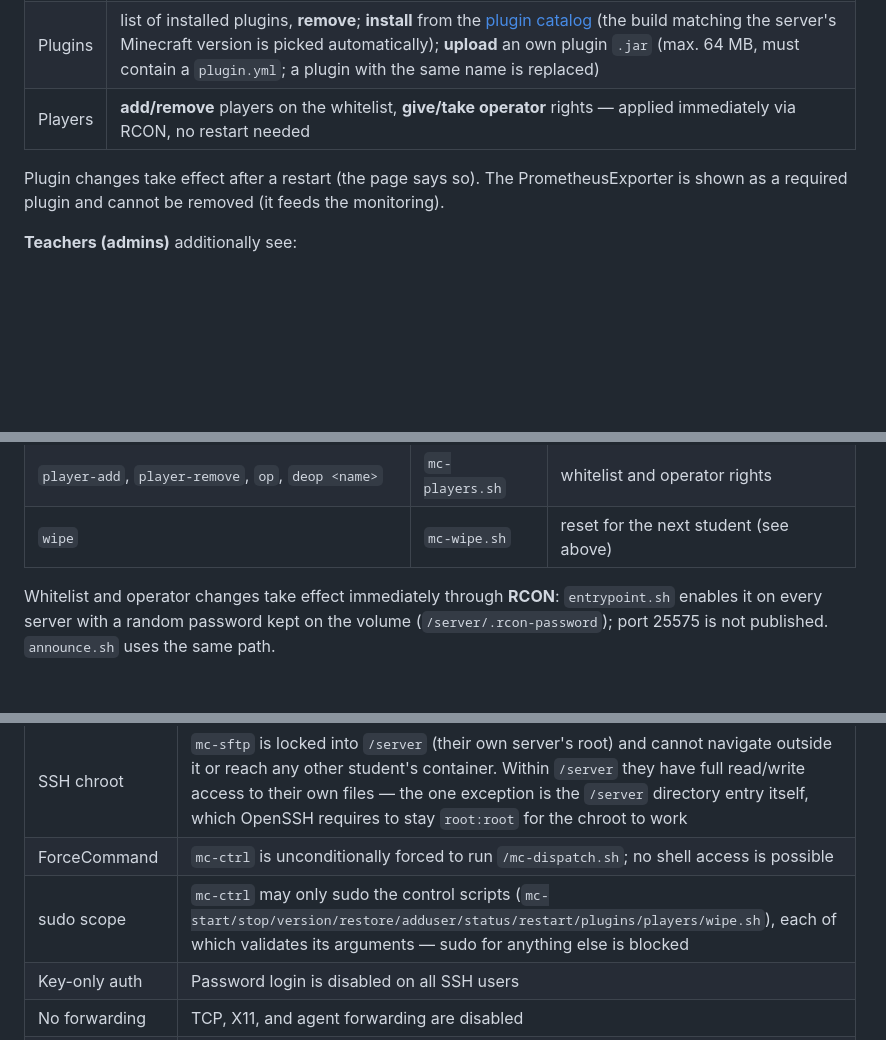
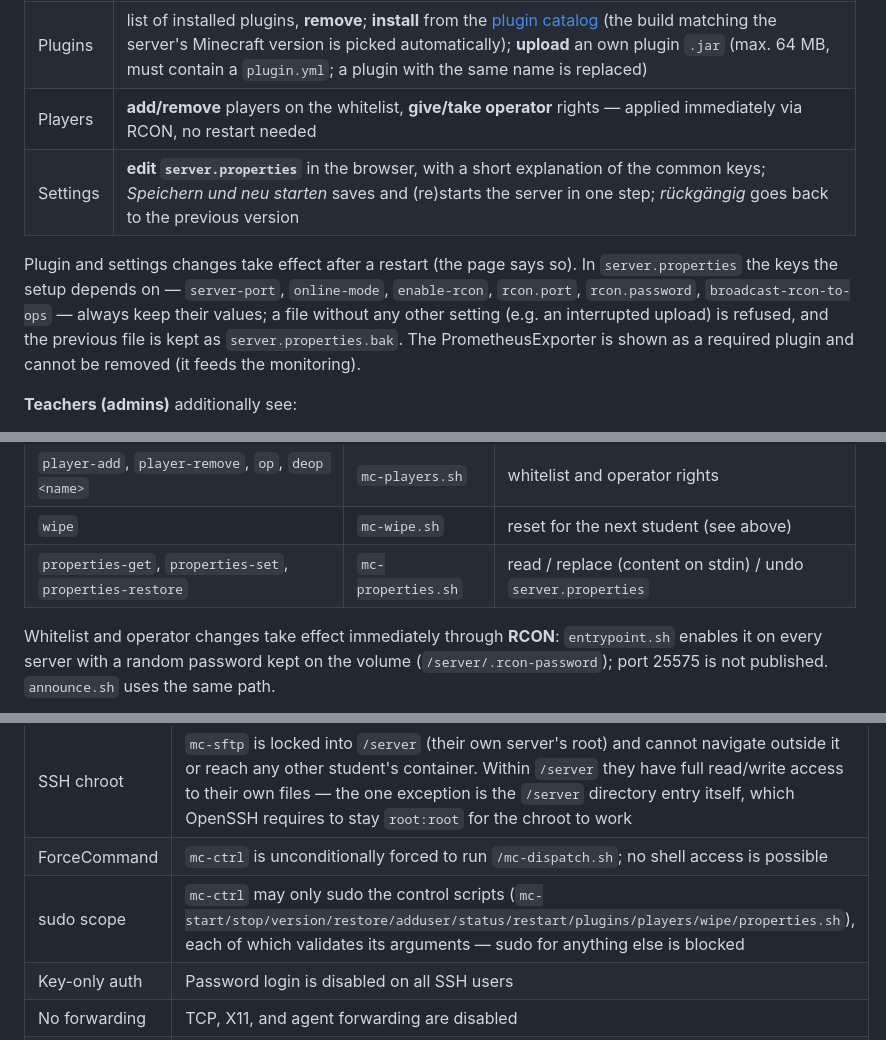
Before and after one commit to cndrbrbr/minecraftHostingServer, a Markdown page: README.md, 3 parts joined by grey strips. Rendered like a GitHub page; blank space fills up the shorter version.

Commit message:
Docs: editing server.properties on the admin page
Co-Authored-By: Claude Opus 5.5 <noreply@anthropic.com>

```diff
--- a/README.md
+++ b/README.md
@@ -433,8 +433,9 @@ A web page where students manage their own server and teachers manage all of the
 | Status | running / starting / being built / stopped, Minecraft version, players online; **start**, **stop**, **restart** |
 | Plugins | list of installed plugins, **remove**; **install** from the [plugin catalog](#plugin-catalog) (the build matching the server's Minecraft version is picked automatically); **upload** an own plugin `.jar` (max. 64 MB, must contain a `plugin.yml`; a plugin with the same name is replaced) |
 | Players | **add/remove** players on the whitelist, **give/take operator** rights — applied immediately via RCON, no restart needed |
+| Settings | **edit `server.properties`** in the browser, with a short explanation of the common keys; *Speichern und neu starten* saves and (re)starts the server in one step; *rückgängig* goes back to the previous version |
 
-Plugin changes take effect after a restart (the page says so). The PrometheusExporter is shown as a required plugin and cannot be removed (it feeds the monitoring).
+Plugin and settings changes take effect after a restart (the page says so). In `server.properties` the keys the setup depends on — `server-port`, `online-mode`, `enable-rcon`, `rcon.port`, `rcon.password`, `broadcast-rcon-to-ops` — always keep their values; a file without any other setting (e.g. an interrupted upload) is refused, and the previous file is kept as `server.properties.bak`. The PrometheusExporter is shown as a required plugin and cannot be removed (it feeds the monitoring).
 
 **Teachers (admins)** additionally see:
 
@@ -534,6 +535,7 @@ The admin page has **no access to the Docker socket**. It controls each server e
 | `players` | `mc-players.sh` | whitelist and ops (JSON) |
 | `player-add`, `player-remove`, `op`, `deop <name>` | `mc-players.sh` | whitelist and operator rights |
 | `wipe` | `mc-wipe.sh` | reset for the next student (see above) |
+| `properties-get`, `properties-set`, `properties-restore` | `mc-properties.sh` | read / replace (content on stdin) / undo `server.properties` |
 
 Whitelist and operator changes take effect immediately through **RCON**: `entrypoint.sh` enables it on every server with a random password kept on the volume (`/server/.rcon-password`); port 25575 is not published. `announce.sh` uses the same path.
 
@@ -999,7 +1001,7 @@ iptables -A DOCKER-USER -p tcp --dport 9940 -j DROP
 | Docker network (BungeeCord mode) | Backend servers are unreachable from outside the internal `workshop` network |
 | SSH chroot | `mc-sftp` is locked into `/server` (their own server's root) and cannot navigate outside it or reach any other student's container. Within `/server` they have full read/write access to their own files — the one exception is the `/server` directory entry itself, which OpenSSH requires to stay `root:root` for the chroot to work |
 | ForceCommand | `mc-ctrl` is unconditionally forced to run `/mc-dispatch.sh`; no shell access is possible |
-| sudo scope | `mc-ctrl` may only sudo the control scripts (`mc-start/stop/version/restore/adduser/status/restart/plugins/players/wipe.sh`), each of which validates its arguments — sudo for anything else is blocked |
+| sudo scope | `mc-ctrl` may only sudo the control scripts (`mc-start/stop/version/restore/adduser/status/restart/plugins/players/wipe/properties.sh`), each of which validates its arguments — sudo for anything else is blocked |
 | Key-only auth | Password login is disabled on all SSH users |
 | No forwarding | TCP, X11, and agent forwarding are disabled |
 | RCON | Enabled per server for the admin page, random password on the volume, port 25575 not published |
```
Also changed, not shown: other parts of README.md (+1 -0 lines), STUDENT.md (+1 -0 lines).
